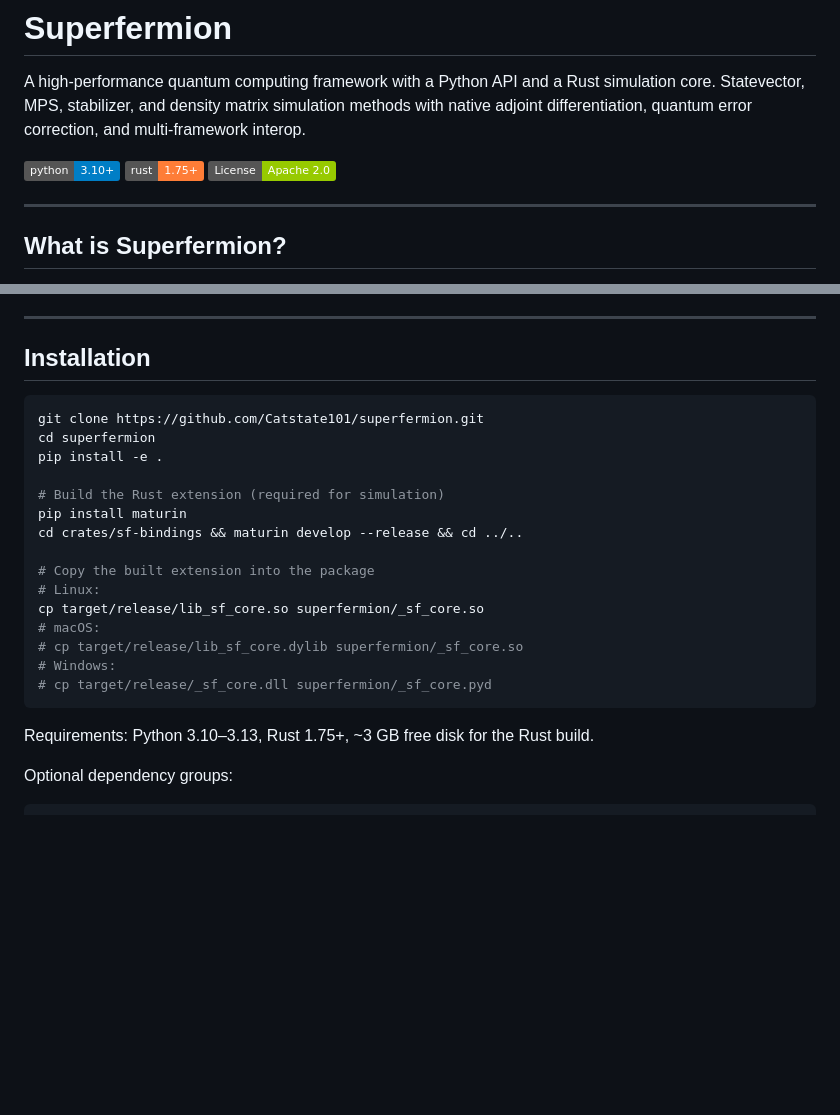
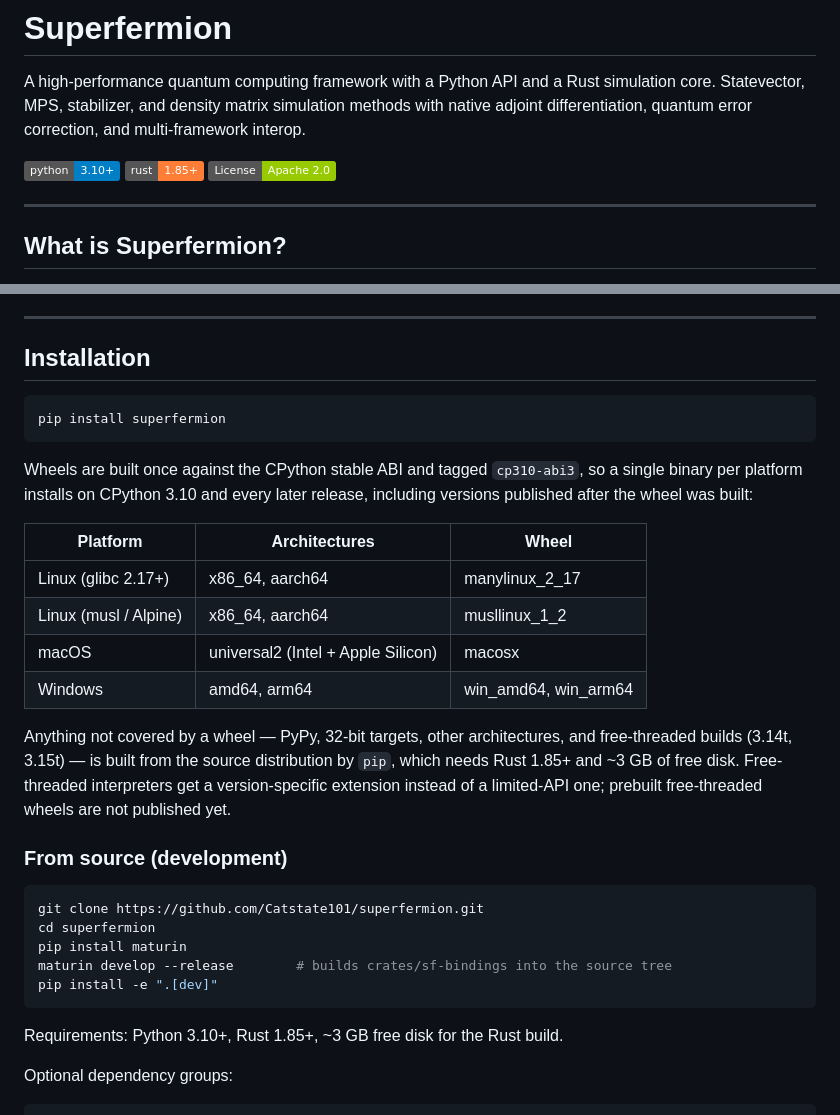
Before and after one commit to Catstate101/superfermion, a Markdown page: README.md, 2 parts joined by grey strips. Drawn GitHub-style; badges without logos; blank space fills up the shorter version.

Commit message:
docs(release): 0.1.17 changelog and wheel support matrix
README: install matrix (glibc 2.17, musllinux 1.2, macOS universal2, Windows amd64/arm64), what abi3 means for future interpreters, and a working source-build path via maturin develop instead of hand-copying the shared library.

CHANGELOG: the 0.1.16 sdist regression, the pyo3/numpy upgrade and the stable-ABI wheel change.

````diff
--- a/README.md
+++ b/README.md
@@ -9,8 +9,8 @@ Rust simulation core. Statevector, MPS, stabilizer, and density matrix
 simulation methods with native adjoint differentiation, quantum error
 correction, and multi-framework interop.
 
-[![Python 3.10+](https://img.shields.io/badge/python-3.10+-blue.svg)](https://python.org)
-[![Rust 1.75+](https://img.shields.io/badge/rust-1.75+-orange.svg)](https://rust-lang.org)
+[![Python 3.10+](https://img.shields.io/badge/python-3.10%2B-blue.svg)](https://python.org)
+[![Rust 1.85+](https://img.shields.io/badge/rust-1.85%2B-orange.svg)](https://rust-lang.org)
 [![License: Apache 2.0](https://img.shields.io/badge/License-Apache_2.0-green.svg)](https://opensource.org/licenses/Apache-2.0)
 
 ---
@@ -47,24 +47,37 @@ with a Rust acceleration core (Rayon multithreading + in-place statevector).
 ## Installation
 
 ```bash
+pip install superfermion
+```
+
+Wheels are built once against the CPython stable ABI and tagged `cp310-abi3`,
+so a single binary per platform installs on CPython 3.10 and every later
+release, including versions published after the wheel was built:
+
+| Platform | Architectures | Wheel |
+| --- | --- | --- |
+| Linux (glibc 2.17+) | x86_64, aarch64 | manylinux_2_17 |
+| Linux (musl / Alpine) | x86_64, aarch64 | musllinux_1_2 |
+| macOS | universal2 (Intel + Apple Silicon) | macosx |
+| Windows | amd64, arm64 | win_amd64, win_arm64 |
+
+Anything not covered by a wheel — PyPy, 32-bit targets, other architectures,
+and free-threaded builds (3.14t, 3.15t) — is built from the source distribution
+by `pip`, which needs Rust 1.85+ and ~3 GB of free disk. Free-threaded
+interpreters get a version-specific extension instead of a limited-API one;
+prebuilt free-threaded wheels are not published yet.
+
+### From source (development)
+
+```bash
 git clone https://github.com/Catstate101/superfermion.git
 cd superfermion
-pip install -e .
-
-# Build the Rust extension (required for simulation)
 pip install maturin
-cd crates/sf-bindings && maturin develop --release && cd ../..
-
-# Copy the built extension into the package
-# Linux:
-cp target/release/lib_sf_core.so superfermion/_sf_core.so
-# macOS:
-# cp target/release/lib_sf_core.dylib superfermion/_sf_core.so
-# Windows:
-# cp target/release/_sf_core.dll superfermion/_sf_core.pyd
+maturin develop --release        # builds crates/sf-bindings into the source tree
+pip install -e ".[dev]"
 ```
 
-Requirements: Python 3.10–3.13, Rust 1.75+, ~3 GB free disk for the Rust build.
+Requirements: Python 3.10+, Rust 1.85+, ~3 GB free disk for the Rust build.
 
 Optional dependency groups:
 ```bash
````
Also changed, not shown: CHANGELOG.md (+19 -0 lines).
